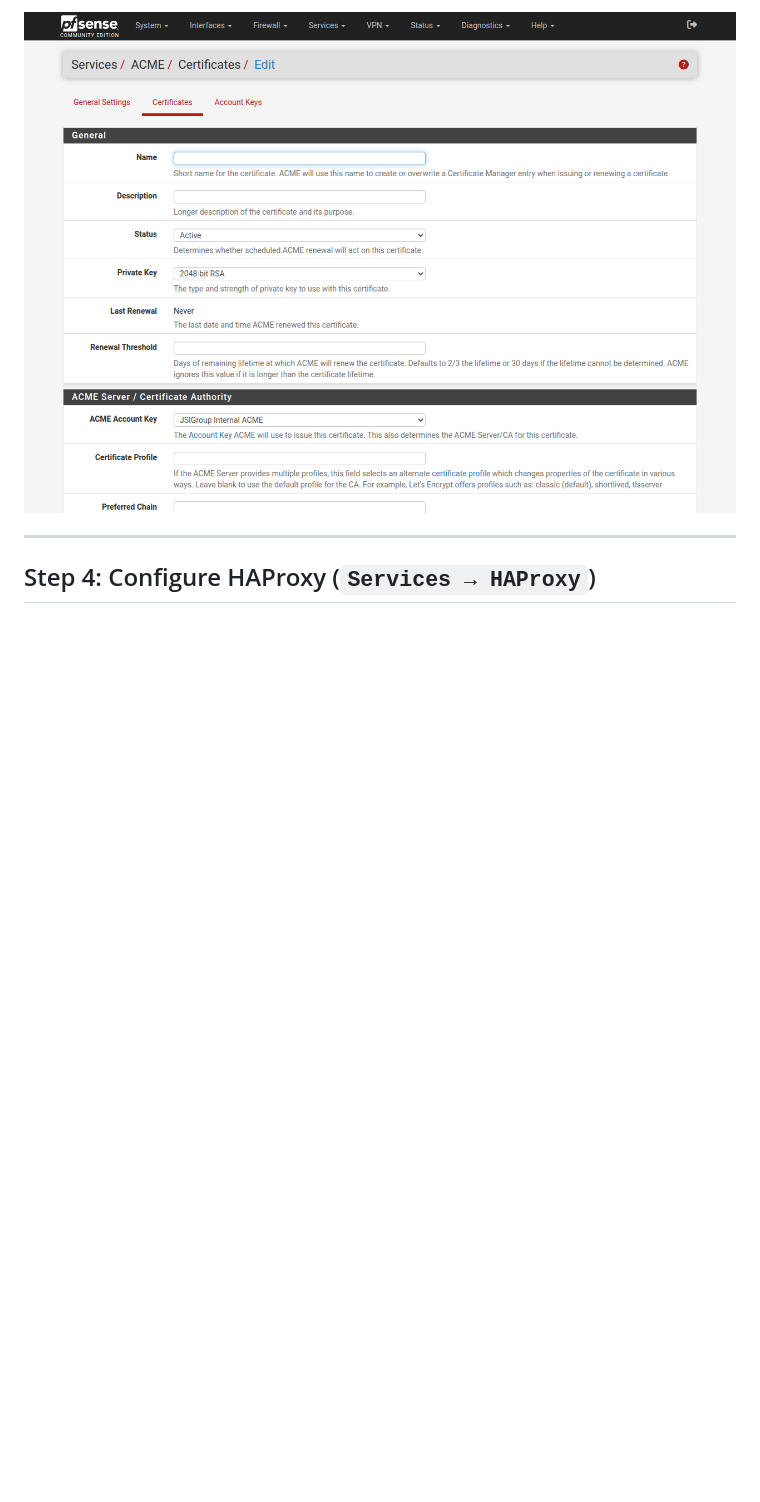
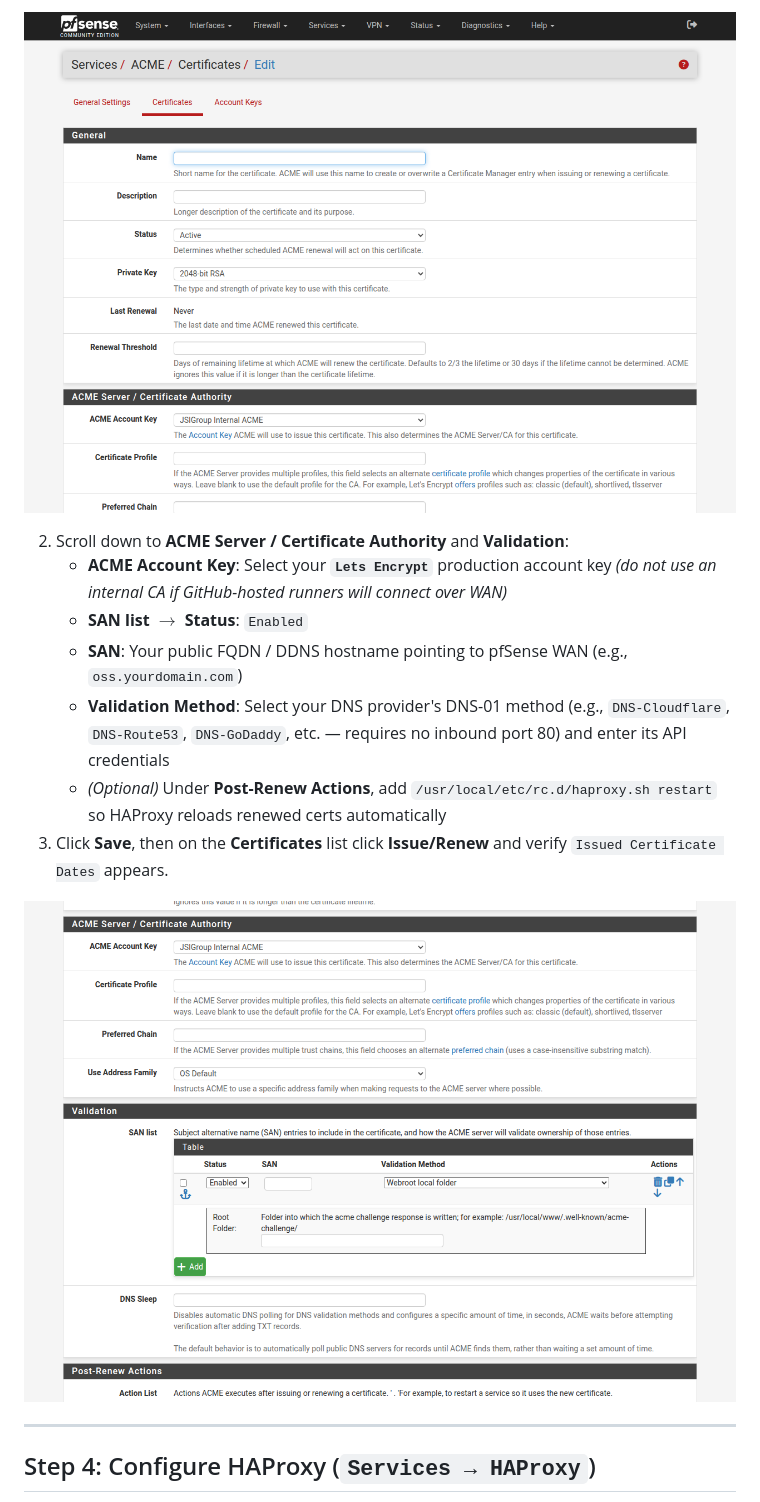
Before and after one commit to jsoehner/trusted-oss-harbor, a Markdown page: docs/pfsense-haproxy-mtls-guide.md, the part around one of its changes. Drawn GitHub-style; pictures changed too: docs/images/pfsense-04b-acme-cert-san.png (added); blank space fills up the shorter version.

```diff
--- a/docs/pfsense-haproxy-mtls-guide.md
+++ b/docs/pfsense-haproxy-mtls-guide.md
@@ -130,5 +141,15 @@ Navigate to **Firewall $\rightarrow$ Rules $\rightarrow$ WAN $\rightarrow$ + Add
 
-![Step 3 — ACME Let's Encrypt Server Certificate](images/pfsense-04-acme-cert.png)
+![Step 3.2a — ACME Certificate General](images/pfsense-04-acme-cert.png)
+
+2. Scroll down to **ACME Server / Certificate Authority** and **Validation**:
+   - **ACME Account Key**: Select your **`Lets Encrypt`** production account key *(do not use an internal CA if GitHub-hosted runners will connect over WAN)*
+   - **SAN list $\rightarrow$ Status**: `Enabled`
+   - **SAN**: Your public FQDN / DDNS hostname pointing to pfSense WAN (e.g., `oss.yourdomain.com`)
+   - **Validation Method**: Select your DNS provider's DNS-01 method (e.g., `DNS-Cloudflare`, `DNS-Route53`, `DNS-GoDaddy`, etc. — requires no inbound port 80) and enter its API credentials
+   - *(Optional)* Under **Post-Renew Actions**, add `/usr/local/etc/rc.d/haproxy.sh restart` so HAProxy reloads renewed certs automatically
+3. Click **Save**, then on the **Certificates** list click **Issue/Renew** and verify `Issued Certificate Dates` appears.
+
+![Step 3.2b — ACME Certificate Account Key and SAN Validation](images/pfsense-04b-acme-cert-san.png)
 
 ---
 
```
Also changed, not shown: other parts of docs/pfsense-haproxy-mtls-guide.md (+17 -6 lines), docs/images/pfsense-04a-acme-account-key.png (added).
